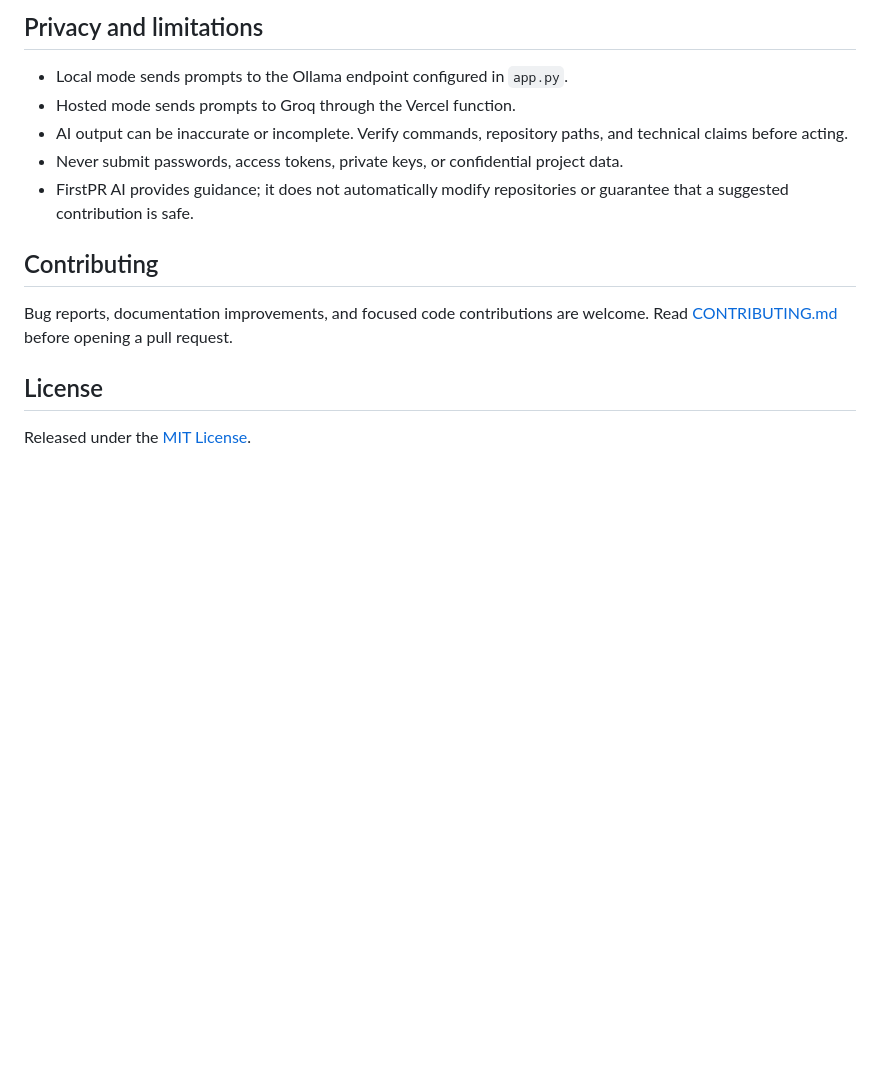
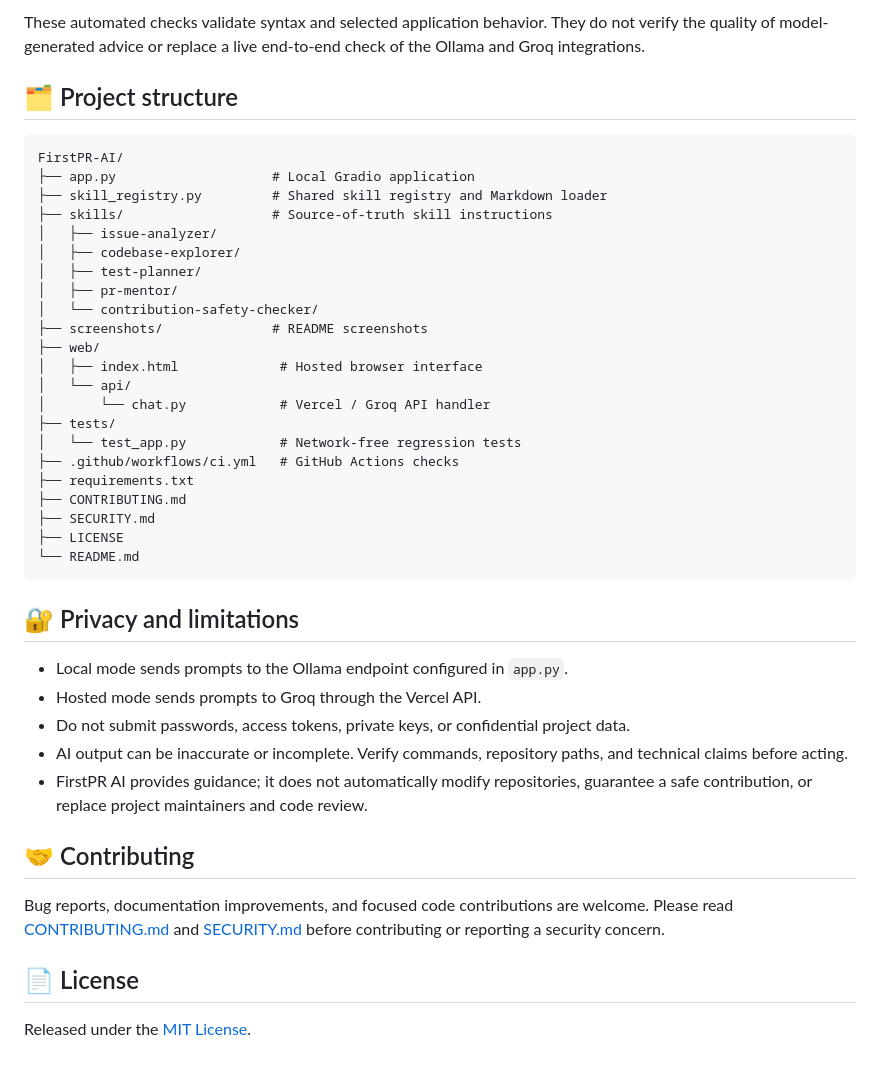
Before and after one commit to prabhtheone/FirstPR-AI, a Markdown page: README.md, the part around one of its changes. Drawn GitHub-style; blank space fills up the shorter version.

````diff
--- a/README.md
+++ b/README.md
@@ -119,16 +134,45 @@ The unit tests mock Ollama; they do not require a running model or network acces
 
-## Privacy and limitations
+These automated checks validate syntax and selected application behavior. They do not verify the quality of model-generated advice or replace a live end-to-end check of the Ollama and Groq integrations.
+
+## 🗂️ Project structure
+
+```text
+FirstPR-AI/
+├── app.py                    # Local Gradio application
+├── skill_registry.py         # Shared skill registry and Markdown loader
+├── skills/                   # Source-of-truth skill instructions
+│   ├── issue-analyzer/
+│   ├── codebase-explorer/
+│   ├── test-planner/
+│   ├── pr-mentor/
+│   └── contribution-safety-checker/
+├── screenshots/              # README screenshots
+├── web/
+│   ├── index.html             # Hosted browser interface
+│   └── api/
+│       └── chat.py            # Vercel / Groq API handler
+├── tests/
+│   └── test_app.py            # Network-free regression tests
+├── .github/workflows/ci.yml   # GitHub Actions checks
+├── requirements.txt
+├── CONTRIBUTING.md
+├── SECURITY.md
+├── LICENSE
+└── README.md
+```
+
+## 🔐 Privacy and limitations
 
 - Local mode sends prompts to the Ollama endpoint configured in `app.py`.
-- Hosted mode sends prompts to Groq through the Vercel function.
+- Hosted mode sends prompts to Groq through the Vercel API.
+- Do not submit passwords, access tokens, private keys, or confidential project data.
 - AI output can be inaccurate or incomplete. Verify commands, repository paths, and technical claims before acting.
-- Never submit passwords, access tokens, private keys, or confidential project data.
-- FirstPR AI provides guidance; it does not automatically modify repositories or guarantee that a suggested contribution is safe.
+- FirstPR AI provides guidance; it does not automatically modify repositories, guarantee a safe contribution, or replace project maintainers and code review.
 
-## Contributing
+## 🤝 Contributing
 
-Bug reports, documentation improvements, and focused code contributions are welcome. Read [CONTRIBUTING.md](CONTRIBUTING.md) before opening a pull request.
+Bug reports, documentation improvements, and focused code contributions are welcome. Please read [CONTRIBUTING.md](CONTRIBUTING.md) and [SECURITY.md](SECURITY.md) before contributing or reporting a security concern.
 
-## License
+## 📄 License
 
 Released under the [MIT License](LICENSE).
````
Also changed, not shown: other parts of README.md (+72 -57 lines).
